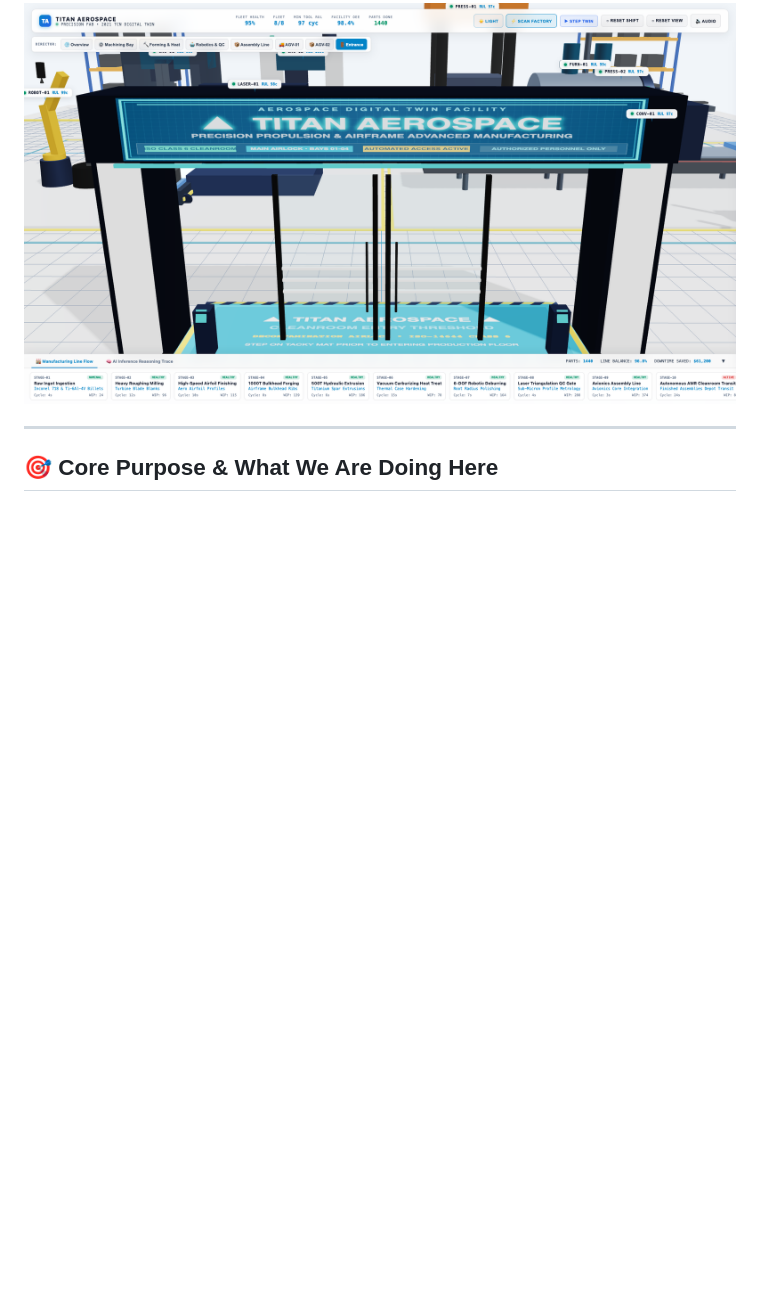
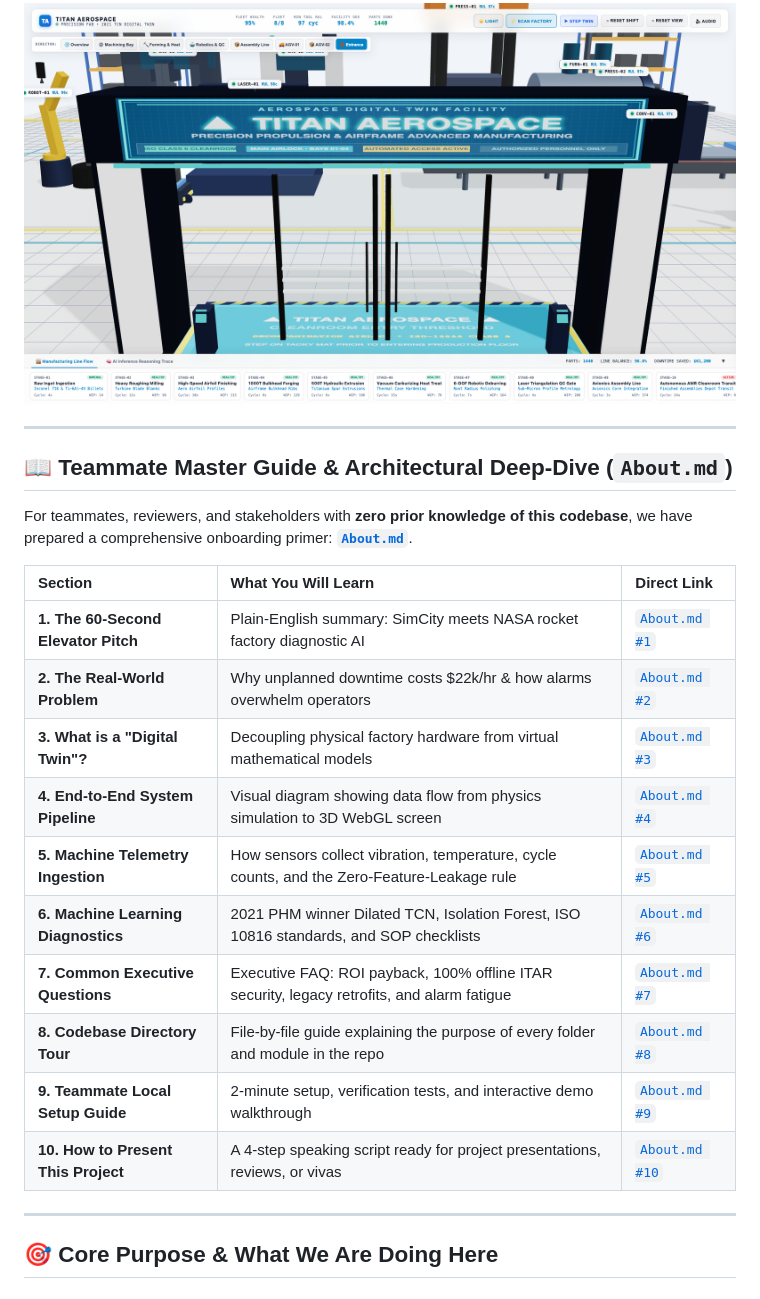
Before and after one commit to vishnu-0011/digital-twin-copilot, a Markdown page: README.md, the part around one of its changes. Drawn GitHub-style; blank space fills up the shorter version.

Commit message:
docs: add beginner-friendly About.md master guide and attach in README & PR description

```diff
--- a/README.md
+++ b/README.md
@@ -83,6 +93,25 @@ Below are live screenshots of the hardware-accelerated 3D operations center capt
 ### 10. 🚪 Executive Cleanroom Entrance Portal & "TITAN AEROSPACE" Branding
 *South perimeter cleanroom airlock entrance featuring illuminated dual-sided company signage (**"▲ TITAN AEROSPACE"**), automated sliding glass airlock doors with stainless steel handles, emerald green positive-pressure status beacon, security RFID card pedestals, and contamination control tacky floor runner.*
 ![Titan Aerospace Entrance Portal](docs/screenshots/10_titan_aerospace_entrance_portal.png)
+
+---
+
+## 📖 Teammate Master Guide & Architectural Deep-Dive (`About.md`)
+
+For teammates, reviewers, and stakeholders with **zero prior knowledge of this codebase**, we have prepared a comprehensive onboarding primer: [**`About.md`**](file:///Users/ykanagaraj/Downloads/Personal%20Projects/digital-twin-copilot/About.md).
+
+| Section | What You Will Learn | Direct Link |
+| :--- | :--- | :--- |
+| **1. The 60-Second Elevator Pitch** | Plain-English summary: SimCity meets NASA rocket factory diagnostic AI | [`About.md #1`](About.md#1--the-60-second-elevator-pitch-what-is-this) |
+| **2. The Real-World Problem** | Why unplanned downtime costs $22k/hr & how alarms overwhelm operators | [`About.md #2`](About.md#2--the-real-world-problem-we-are-solving) |
+| **3. What is a "Digital Twin"?** | Decoupling physical factory hardware from virtual mathematical models | [`About.md #3`](About.md#3--core-concept-what-is-a-digital-twin) |
+| **4. End-to-End System Pipeline** | Visual diagram showing data flow from physics simulation to 3D WebGL screen | [`About.md #4`](About.md#4--the-end-to-end-system-pipeline) |
+| **5. Machine Telemetry Ingestion** | How sensors collect vibration, temperature, cycle counts, and the Zero-Feature-Leakage rule | [`About.md #5`](About.md#5--how-we-collect-data-from-the-machines) |
+| **6. Machine Learning Diagnostics** | 2021 PHM winner Dilated TCN, Isolation Forest, ISO 10816 standards, and SOP checklists | [`About.md #6`](About.md#6--how-our-ml-models-detect--diagnose-problems) |
+| **7. Common Executive Questions** | Executive FAQ: ROI payback, 100% offline ITAR security, legacy retrofits, and alarm fatigue | [`About.md #7`](About.md#7--the-most-frequently-asked-business--executive-questions) |
+| **8. Codebase Directory Tour** | File-by-file guide explaining the purpose of every folder and module in the repo | [`About.md #8`](About.md#8--repository-tour-where-everything-lives) |
+| **9. Teammate Local Setup Guide** | 2-minute setup, verification tests, and interactive demo walkthrough | [`About.md #9`](About.md#9--teammate-setup-how-to-run-and-demo-it-locally) |
+| **10. How to Present This Project** | A 4-step speaking script ready for project presentations, reviews, or vivas | [`About.md #10`](About.md#10--how-to-present--pitch-this-in-a-presentation-or-viva) |
 
 ---
 
```
Also changed, not shown: other parts of README.md (+10 -0 lines), About.md (added, +285 -0 lines), pr_body.md (+4 -0 lines).
